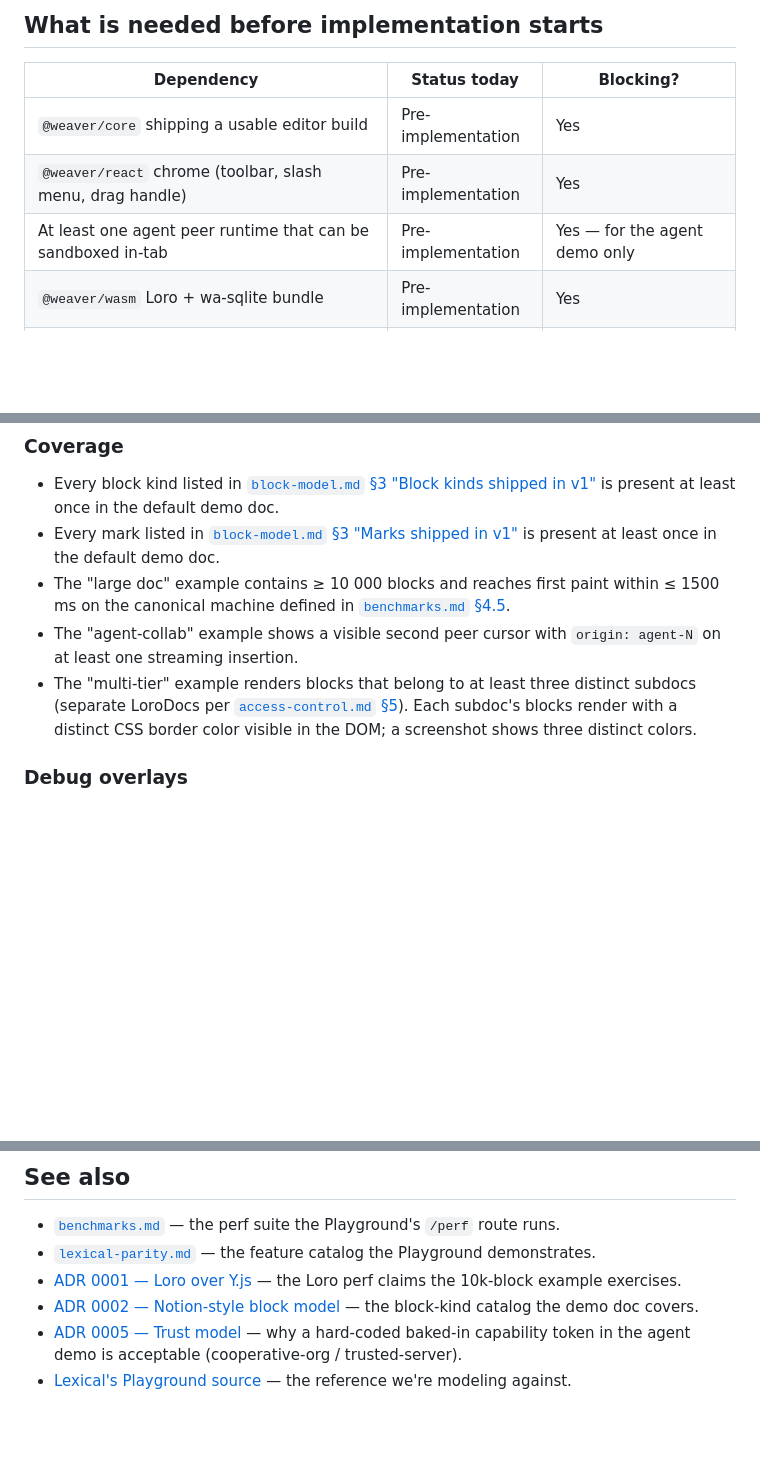
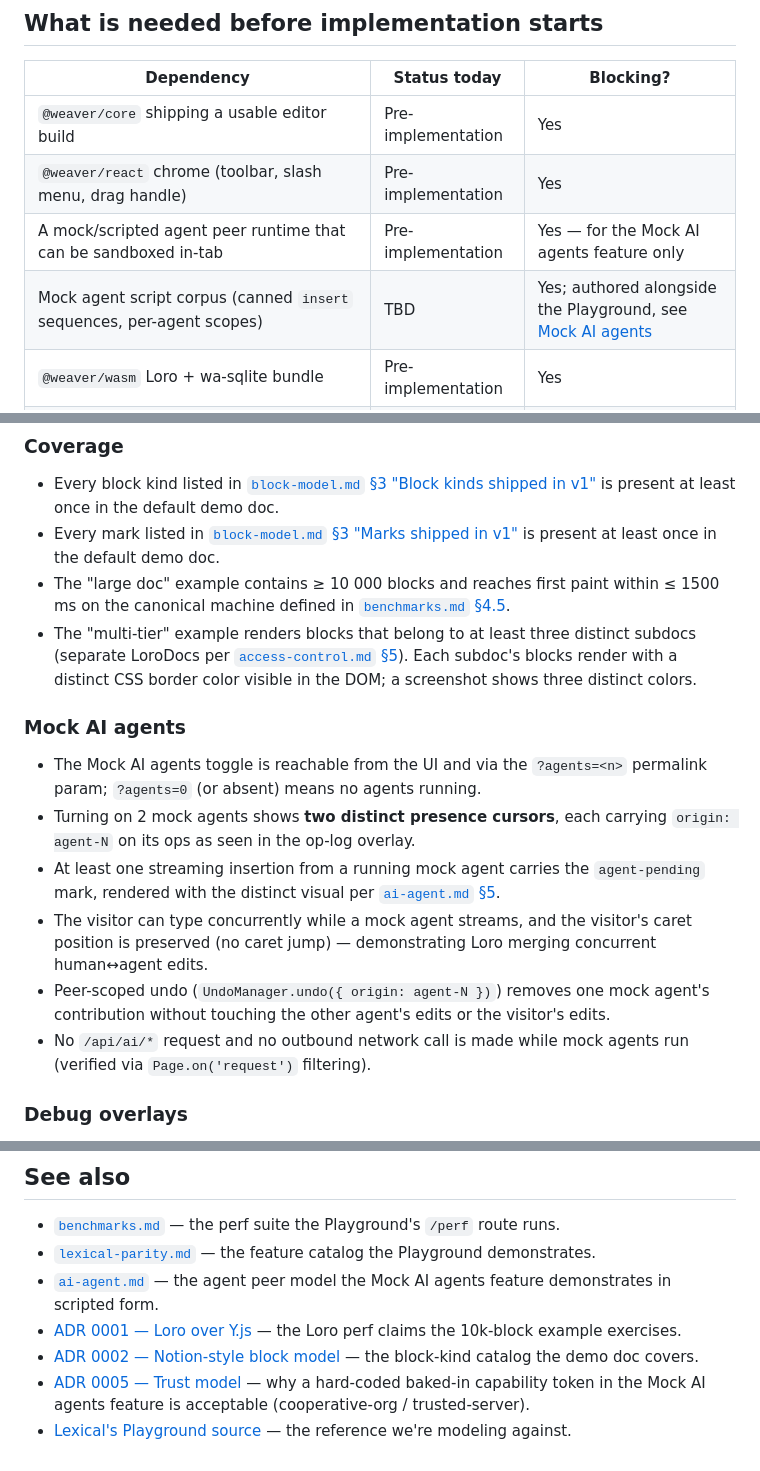
Before and after one commit to OpenHackersClub/weaver, a Markdown page: specs/playground.md, 3 parts joined by grey strips. Rendered like a GitHub page; blank space fills up the shorter version.

```diff
--- a/specs/playground.md
+++ b/specs/playground.md
@@ -72,7 +90,8 @@ Explicitly **out of scope**:
 |---|---|---|
 | `@weaver/core` shipping a usable editor build | Pre-implementation | Yes |
 | `@weaver/react` chrome (toolbar, slash menu, drag handle) | Pre-implementation | Yes |
-| At least one agent peer runtime that can be sandboxed in-tab | Pre-implementation | Yes — for the agent demo only |
+| A mock/scripted agent peer runtime that can be sandboxed in-tab | Pre-implementation | Yes — for the Mock AI agents feature only |
+| Mock agent script corpus (canned `insert` sequences, per-agent scopes) | TBD | Yes; authored alongside the Playground, see [Mock AI agents](#mock-ai-agents) |
 | `@weaver/wasm` Loro + wa-sqlite bundle | Pre-implementation | Yes |
 | Demo content seed corpus | TBD | Yes; can be authored alongside the Playground |
 | CF Pages project `weaver-playground` created | Not yet | One-line `wrangler` call when ready |
@@ -86,8 +105,16 @@ The Playground is **shipped** when the following criteria are independently grad
 - Every block kind listed in [`block-model.md` §3 "Block kinds shipped in v1"](block-model.md) is present at least once in the default demo doc.
 - Every mark listed in [`block-model.md` §3 "Marks shipped in v1"](block-model.md) is present at least once in the default demo doc.
 - The "large doc" example contains ≥ 10 000 blocks and reaches first paint within ≤ 1500 ms on the canonical machine defined in [`benchmarks.md` §4.5](benchmarks.md).
-- The "agent-collab" example shows a visible second peer cursor with `origin: agent-N` on at least one streaming insertion.
 - The "multi-tier" example renders blocks that belong to at least three distinct subdocs (separate LoroDocs per [`access-control.md` §5](access-control.md)). Each subdoc's blocks render with a distinct CSS border color visible in the DOM; a screenshot shows three distinct colors.
+
+### Mock AI agents
+
+- The Mock AI agents toggle is reachable from the UI and via the `?agents=<n>` permalink param; `?agents=0` (or absent) means no agents running.
+- Turning on 2 mock agents shows **two distinct presence cursors**, each carrying `origin: agent-N` on its ops as seen in the op-log overlay.
+- At least one streaming insertion from a running mock agent carries the `agent-pending` mark, rendered with the distinct visual per [`ai-agent.md` §5](ai-agent.md).
+- The visitor can type concurrently while a mock agent streams, and the visitor's caret position is preserved (no caret jump) — demonstrating Loro merging concurrent human↔agent edits.
+- Peer-scoped undo (`UndoManager.undo({ origin: agent-N })`) removes one mock agent's contribution without touching the other agent's edits or the visitor's edits.
+- No `/api/ai/*` request and no outbound network call is made while mock agents run (verified via `Page.on('request')` filtering).
 
 ### Debug overlays
 - Each of the six debug panels (block tree, op log, version vector, peer panel, subdoc map, serialized state) is independently toggleable via URL param and via UI.
@@ -120,7 +147,8 @@ The Playground is **shipped** when the following criteria are independently grad
 
 - [`benchmarks.md`](benchmarks.md) — the perf suite the Playground's `/perf` route runs.
 - [`lexical-parity.md`](lexical-parity.md) — the feature catalog the Playground demonstrates.
+- [`ai-agent.md`](ai-agent.md) — the agent peer model the Mock AI agents feature demonstrates in scripted form.
 - [ADR 0001 — Loro over Y.js](adr/0001-adopt-loro-over-yjs.md) — the Loro perf claims the 10k-block example exercises.
 - [ADR 0002 — Notion-style block model](adr/0002-notion-style-block-model.md) — the block-kind catalog the demo doc covers.
-- [ADR 0005 — Trust model](adr/0005-trust-model.md) — why a hard-coded baked-in capability token in the agent demo is acceptable (cooperative-org / trusted-server).
+- [ADR 0005 — Trust model](adr/0005-trust-model.md) — why a hard-coded baked-in capability token in the Mock AI agents feature is acceptable (cooperative-org / trusted-server).
 - [Lexical's Playground source](https://github.com/facebook/lexical/tree/main/packages/lexical-playground) — the reference we're modeling against.
```
Also changed, not shown: other parts of specs/playground.md (+25 -7 lines), specs/ai-agent.md (+3 -0 lines).
